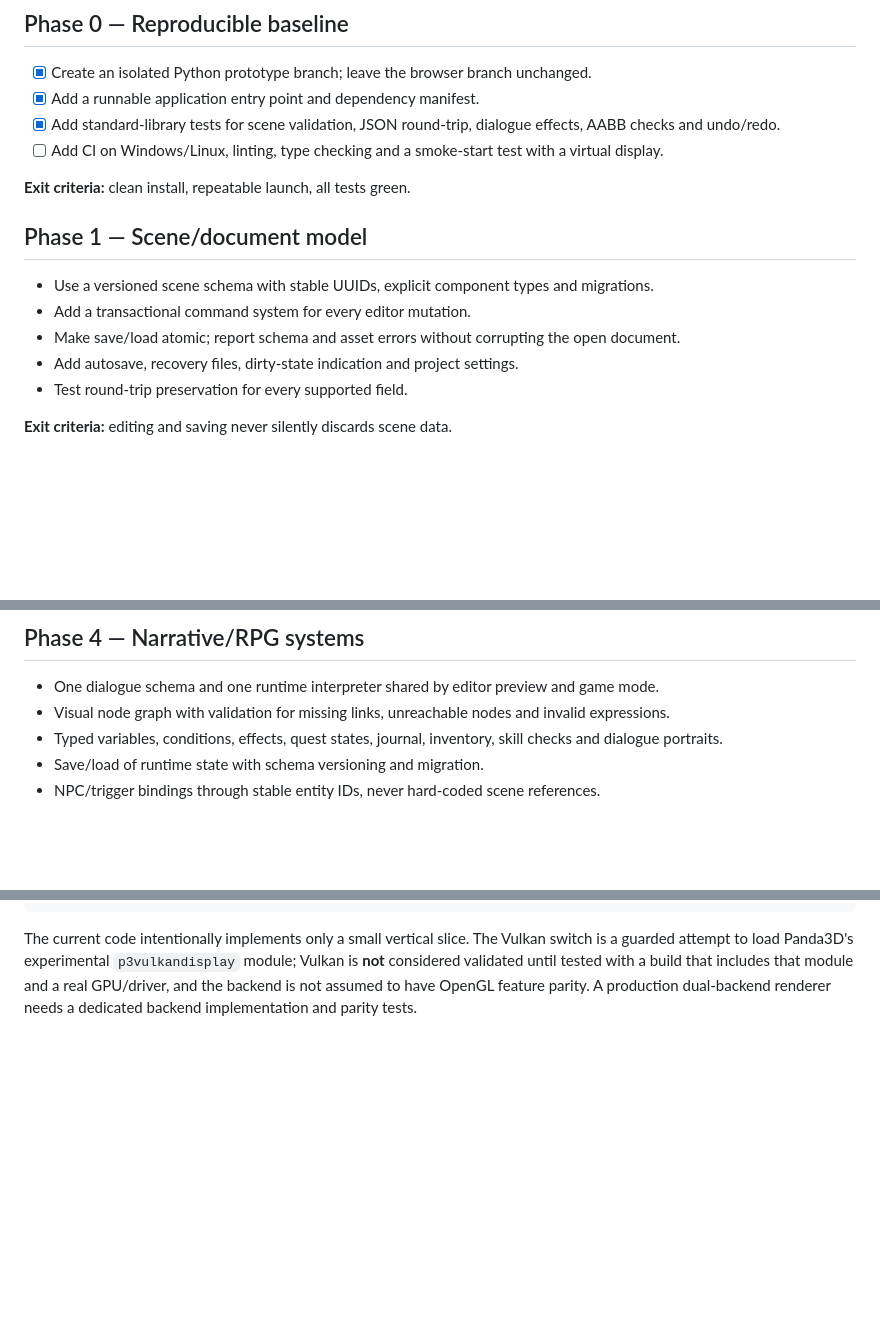
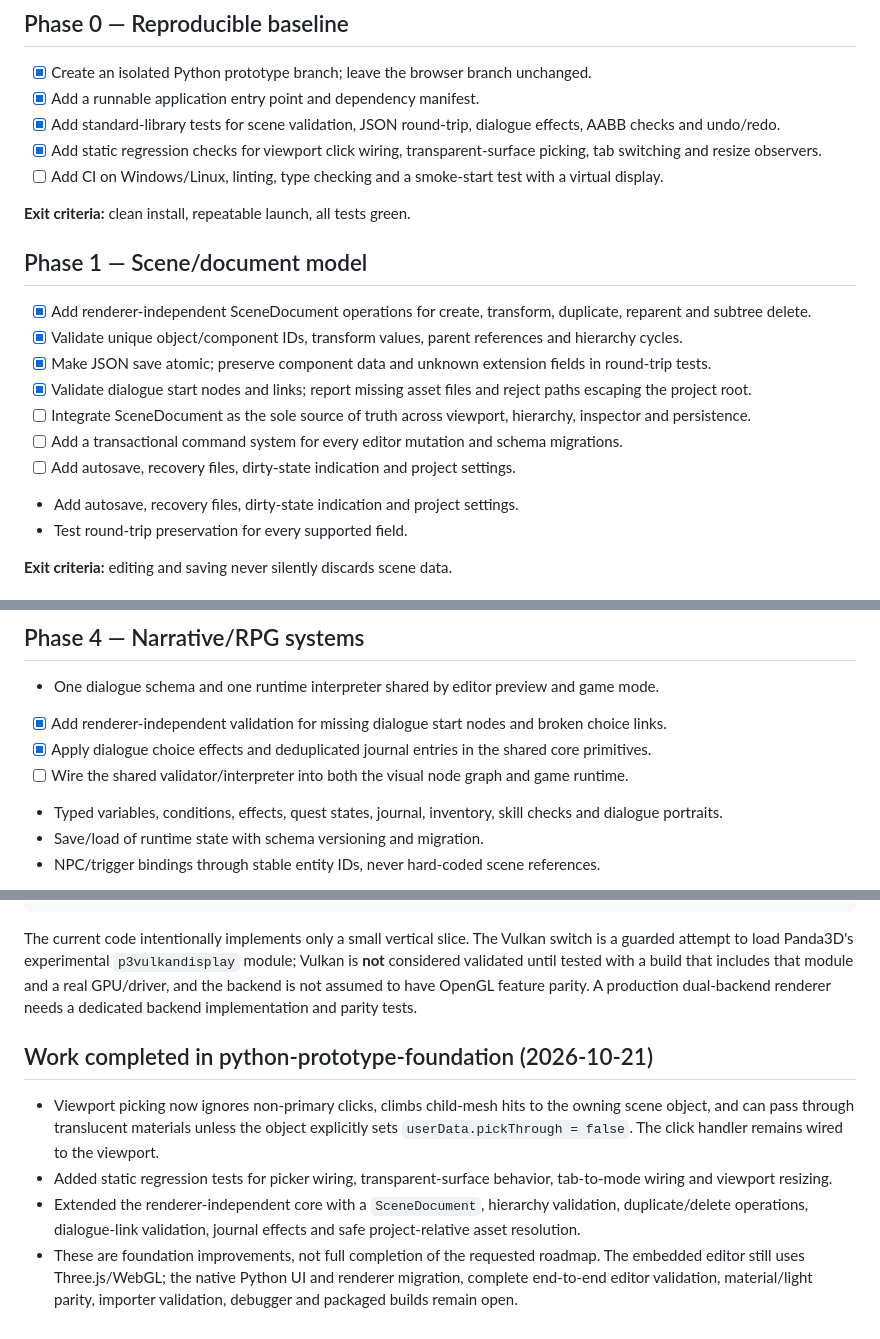
Before and after one commit to sergeshi/game_engen, a Markdown page: python_prototype/ROADMAP.md, 3 parts joined by grey strips. Drawn GitHub-style; blank space fills up the shorter version.

Commit message:
Track scene model and editor stability progress

````diff
--- a/python_prototype/ROADMAP.md
+++ b/python_prototype/ROADMAP.md
@@ -7,15 +7,20 @@ This roadmap separates a reliable vertical slice from features that should only
 - [x] Create an isolated Python prototype branch; leave the browser branch unchanged.
 - [x] Add a runnable application entry point and dependency manifest.
 - [x] Add standard-library tests for scene validation, JSON round-trip, dialogue effects, AABB checks and undo/redo.
+- [x] Add static regression checks for viewport click wiring, transparent-surface picking, tab switching and resize observers.
 - [ ] Add CI on Windows/Linux, linting, type checking and a smoke-start test with a virtual display.
 
 **Exit criteria:** clean install, repeatable launch, all tests green.
 
 ## Phase 1 — Scene/document model
 
-- Use a versioned scene schema with stable UUIDs, explicit component types and migrations.
-- Add a transactional command system for every editor mutation.
-- Make save/load atomic; report schema and asset errors without corrupting the open document.
+- [x] Add renderer-independent SceneDocument operations for create, transform, duplicate, reparent and subtree delete.
+- [x] Validate unique object/component IDs, transform values, parent references and hierarchy cycles.
+- [x] Make JSON save atomic; preserve component data and unknown extension fields in round-trip tests.
+- [x] Validate dialogue start nodes and links; report missing asset files and reject paths escaping the project root.
+- [ ] Integrate SceneDocument as the sole source of truth across viewport, hierarchy, inspector and persistence.
+- [ ] Add a transactional command system for every editor mutation and schema migrations.
+- [ ] Add autosave, recovery files, dirty-state indication and project settings.
 - Add autosave, recovery files, dirty-state indication and project settings.
 - Test round-trip preservation for every supported field.
 
@@ -44,7 +49,9 @@ This roadmap separates a reliable vertical slice from features that should only
 ## Phase 4 — Narrative/RPG systems
 
 - One dialogue schema and one runtime interpreter shared by editor preview and game mode.
-- Visual node graph with validation for missing links, unreachable nodes and invalid expressions.
+- [x] Add renderer-independent validation for missing dialogue start nodes and broken choice links.
+- [x] Apply dialogue choice effects and deduplicated journal entries in the shared core primitives.
+- [ ] Wire the shared validator/interpreter into both the visual node graph and game runtime.
 - Typed variables, conditions, effects, quest states, journal, inventory, skill checks and dialogue portraits.
 - Save/load of runtime state with schema versioning and migration.
 - NPC/trigger bindings through stable entity IDs, never hard-coded scene references.
@@ -100,3 +107,11 @@ python_prototype/
 ```
 
 The current code intentionally implements only a small vertical slice. The Vulkan switch is a guarded attempt to load Panda3D's experimental `p3vulkandisplay` module; Vulkan is **not** considered validated until tested with a build that includes that module and a real GPU/driver, and the backend is not assumed to have OpenGL feature parity. A production dual-backend renderer needs a dedicated backend implementation and parity tests.
+
+
+## Work completed in python-prototype-foundation (2026-10-21)
+
+- Viewport picking now ignores non-primary clicks, climbs child-mesh hits to the owning scene object, and can pass through translucent materials unless the object explicitly sets `userData.pickThrough = false`. The click handler remains wired to the viewport.
+- Added static regression tests for picker wiring, transparent-surface behavior, tab-to-mode wiring and viewport resizing.
+- Extended the renderer-independent core with a `SceneDocument`, hierarchy validation, duplicate/delete operations, dialogue-link validation, journal effects and safe project-relative asset resolution.
+- These are foundation improvements, not full completion of the requested roadmap. The embedded editor still uses Three.js/WebGL; the native Python UI and renderer migration, complete end-to-end editor validation, material/light parity, importer validation, debugger and packaged builds remain open.
````
